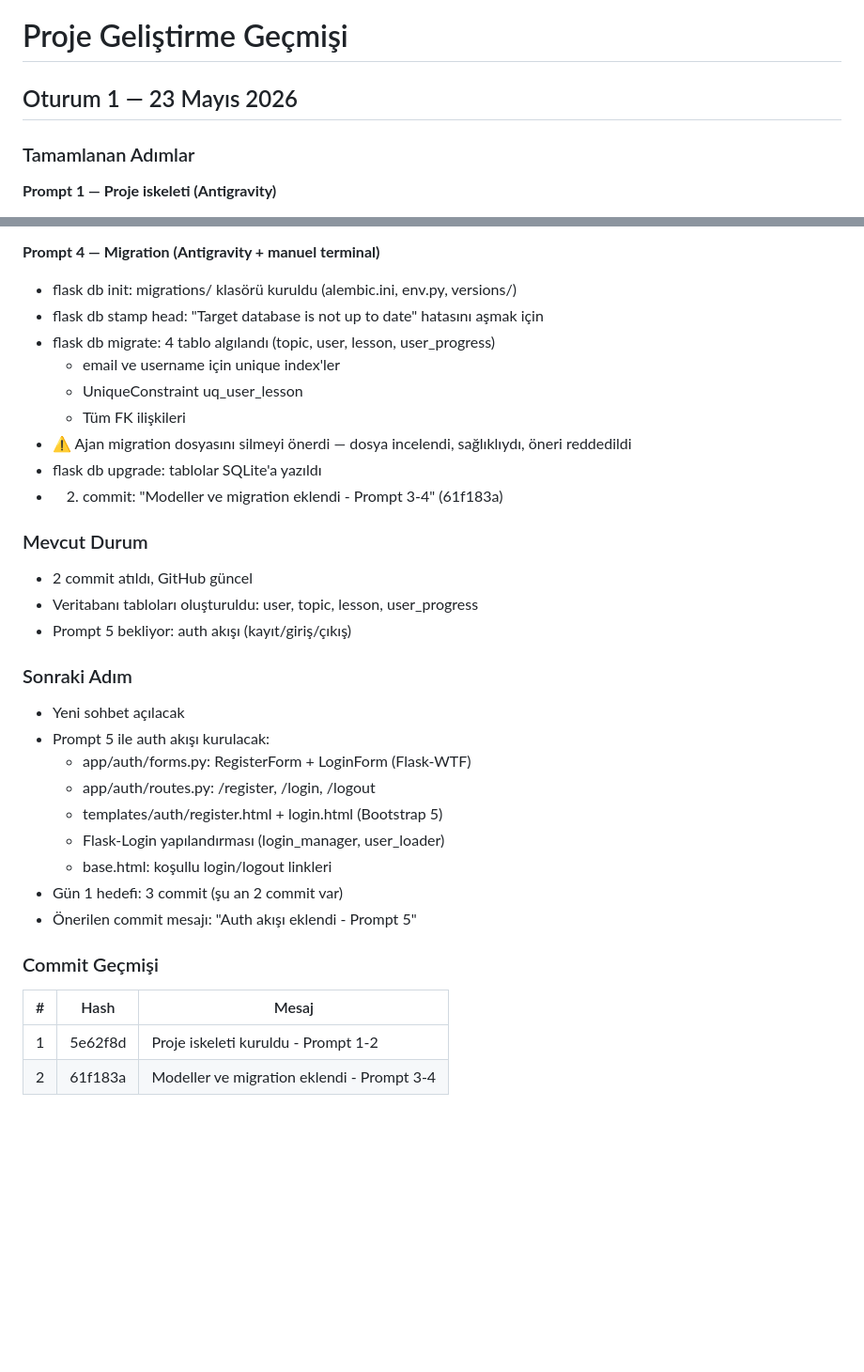
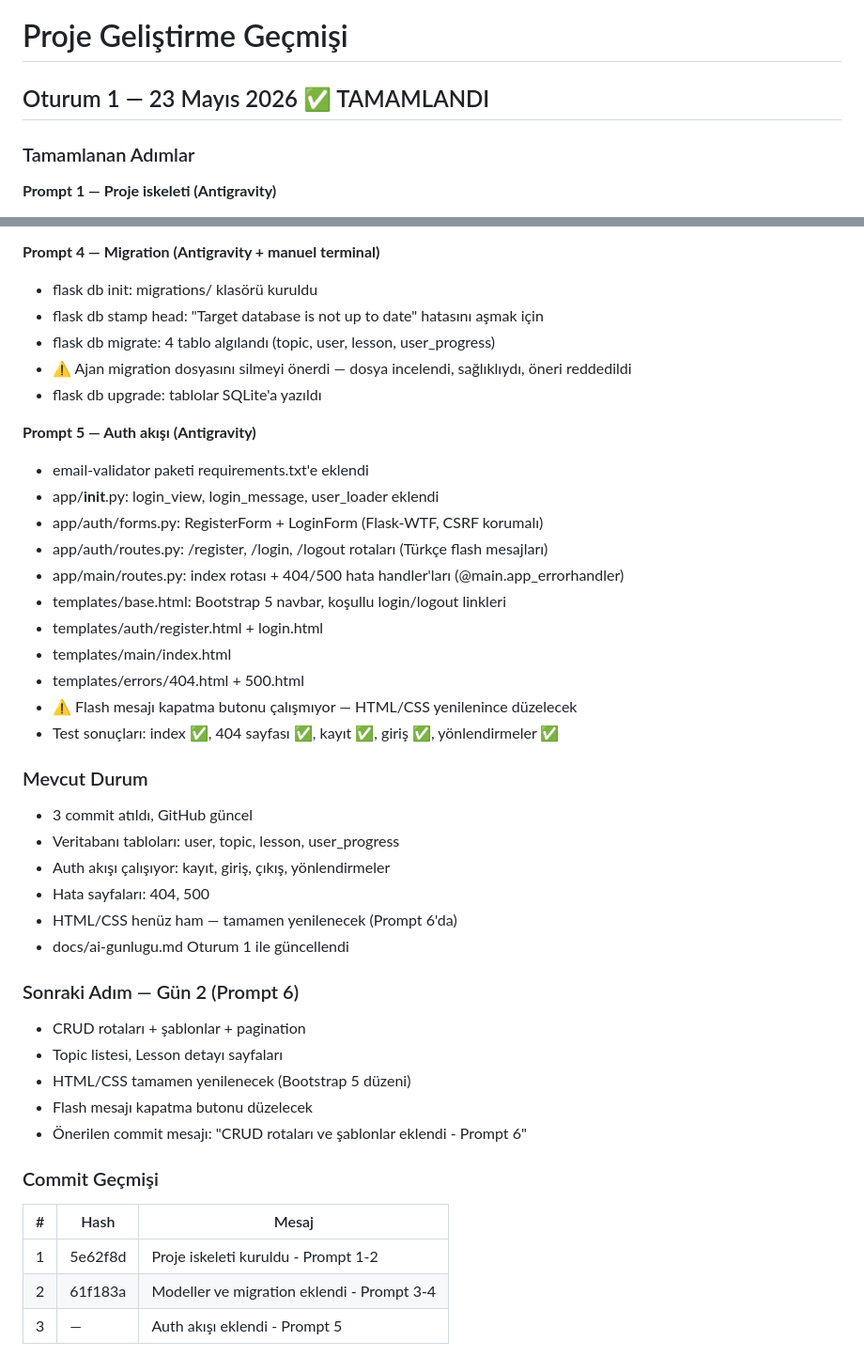
Before and after one commit to ahmetilterinci/Gazi_BLG106_Final, a Markdown page: docs/History.md, 2 parts joined by grey strips. Shown at 94% size. Drawn GitHub-style; blank space fills up the shorter version.

Commit message:
Docs güncellendi - Oturum 1 Sona Erdi

```diff
--- a/docs/History.md
+++ b/docs/History.md
@@ -1,6 +1,6 @@
 # Proje Geliştirme Geçmişi
 
-## Oturum 1 — 23 Mayıs 2026
+## Oturum 1 — 23 Mayıs 2026 ✅ TAMAMLANDI
 
 ### Tamamlanan Adımlar
 
@@ -40,34 +40,43 @@ python -c "from app import create_app; app = create_app(); print('✅ OK')"
 - Import testi başarılı: "Import OK" çıktısı alındı
 
 **Prompt 4 — Migration (Antigravity + manuel terminal)**
-- flask db init: migrations/ klasörü kuruldu (alembic.ini, env.py, versions/)
+- flask db init: migrations/ klasörü kuruldu
 - flask db stamp head: "Target database is not up to date" hatasını aşmak için
 - flask db migrate: 4 tablo algılandı (topic, user, lesson, user_progress)
-  - email ve username için unique index'ler
-  - UniqueConstraint uq_user_lesson
-  - Tüm FK ilişkileri
 - ⚠️ Ajan migration dosyasını silmeyi önerdi — dosya incelendi, sağlıklıydı, öneri reddedildi
 - flask db upgrade: tablolar SQLite'a yazıldı
-- 2. commit: "Modeller ve migration eklendi - Prompt 3-4" (61f183a)
+
+**Prompt 5 — Auth akışı (Antigravity)**
+- email-validator paketi requirements.txt'e eklendi
+- app/__init__.py: login_view, login_message, user_loader eklendi
+- app/auth/forms.py: RegisterForm + LoginForm (Flask-WTF, CSRF korumalı)
+- app/auth/routes.py: /register, /login, /logout rotaları (Türkçe flash mesajları)
+- app/main/routes.py: index rotası + 404/500 hata handler'ları (@main.app_errorhandler)
+- templates/base.html: Bootstrap 5 navbar, koşullu login/logout linkleri
+- templates/auth/register.html + login.html
+- templates/main/index.html
+- templates/errors/404.html + 500.html
+- ⚠️ Flash mesajı kapatma butonu çalışmıyor — HTML/CSS yenilenince düzelecek
+- Test sonuçları: index ✅, 404 sayfası ✅, kayıt ✅, giriş ✅, yönlendirmeler ✅
 
 ### Mevcut Durum
-- 2 commit atıldı, GitHub güncel
-- Veritabanı tabloları oluşturuldu: user, topic, lesson, user_progress
-- Prompt 5 bekliyor: auth akışı (kayıt/giriş/çıkış)
+- 3 commit atıldı, GitHub güncel
+- Veritabanı tabloları: user, topic, lesson, user_progress
+- Auth akışı çalışıyor: kayıt, giriş, çıkış, yönlendirmeler
+- Hata sayfaları: 404, 500
+- HTML/CSS henüz ham — tamamen yenilenecek (Prompt 6'da)
+- docs/ai-gunlugu.md Oturum 1 ile güncellendi
 
-### Sonraki Adım
-- Yeni sohbet açılacak
-- Prompt 5 ile auth akışı kurulacak:
-  - app/auth/forms.py: RegisterForm + LoginForm (Flask-WTF)
-  - app/auth/routes.py: /register, /login, /logout
-  - templates/auth/register.html + login.html (Bootstrap 5)
-  - Flask-Login yapılandırması (login_manager, user_loader)
-  - base.html: koşullu login/logout linkleri
-- Gün 1 hedefi: 3 commit (şu an 2 commit var)
-- Önerilen commit mesajı: "Auth akışı eklendi - Prompt 5"
+### Sonraki Adım — Gün 2 (Prompt 6)
+- CRUD rotaları + şablonlar + pagination
+- Topic listesi, Lesson detayı sayfaları
+- HTML/CSS tamamen yenilenecek (Bootstrap 5 düzeni)
+- Flash mesajı kapatma butonu düzelecek
+- Önerilen commit mesajı: "CRUD rotaları ve şablonlar eklendi - Prompt 6"
 
 ### Commit Geçmişi
 | # | Hash | Mesaj |
 |---|------|-------|
 | 1 | 5e62f8d | Proje iskeleti kuruldu - Prompt 1-2 |
 | 2 | 61f183a | Modeller ve migration eklendi - Prompt 3-4 |
+| 3 | — | Auth akışı eklendi - Prompt 5 |
```
Also changed, not shown: docs/ai-gunlugu.md (+48 -41 lines).
